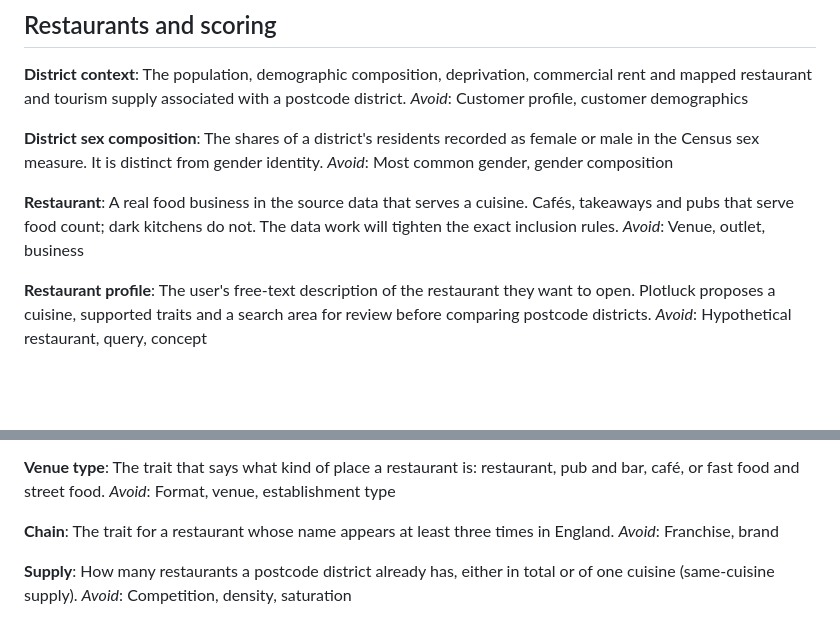
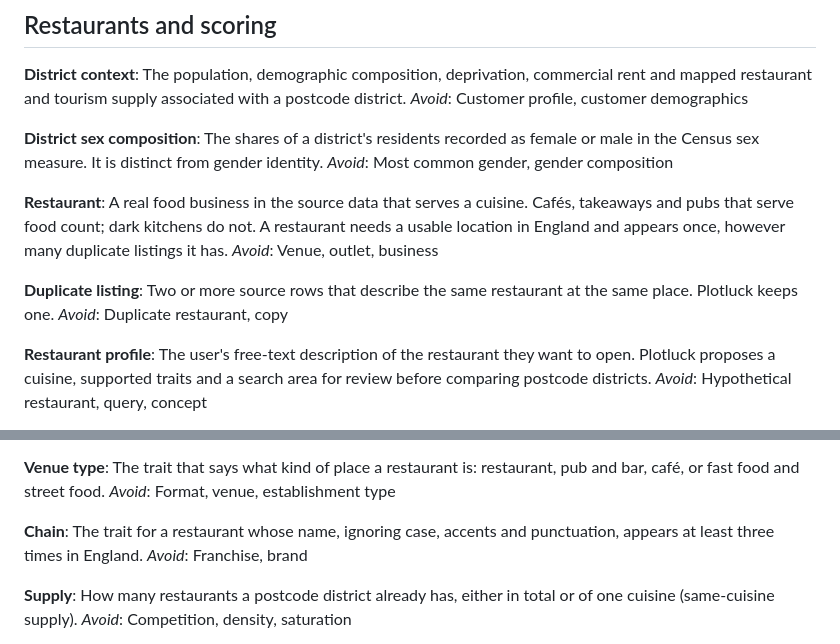
Before and after one commit to AdrielAu/PlotLuck, a Markdown page: GLOSSARY.md, 2 parts joined by grey strips. Rendered like a GitHub page; blank space fills up the shorter version.

```diff
--- a/GLOSSARY.md
+++ b/GLOSSARY.md
@@ -27,8 +27,12 @@ The shares of a district's residents recorded as female or male in the Census se
 _Avoid_: Most common gender, gender composition
 
 **Restaurant**:
-A real food business in the source data that serves a cuisine. Cafés, takeaways and pubs that serve food count; dark kitchens do not. The data work will tighten the exact inclusion rules.
+A real food business in the source data that serves a cuisine. Cafés, takeaways and pubs that serve food count; dark kitchens do not. A restaurant needs a usable location in England and appears once, however many duplicate listings it has.
 _Avoid_: Venue, outlet, business
+
+**Duplicate listing**:
+Two or more source rows that describe the same restaurant at the same place. Plotluck keeps one.
+_Avoid_: Duplicate restaurant, copy
 
 **Restaurant profile**:
 The user's free-text description of the restaurant they want to open. Plotluck proposes a cuisine, supported traits and a search area for review before comparing postcode districts.
@@ -59,7 +63,7 @@ The trait that says what kind of place a restaurant is: restaurant, pub and bar,
 _Avoid_: Format, venue, establishment type
 
 **Chain**:
-The trait for a restaurant whose name appears at least three times in England.
+The trait for a restaurant whose name, ignoring case, accents and punctuation, appears at least three times in England.
 _Avoid_: Franchise, brand
 
 **Supply**:
```
